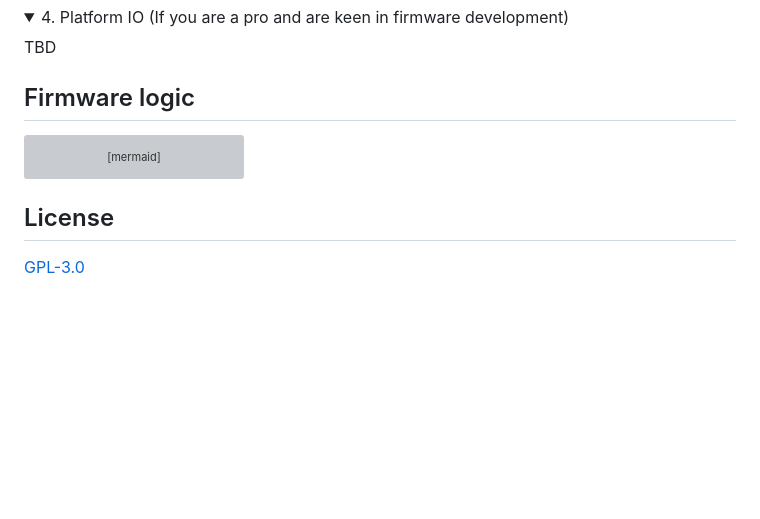
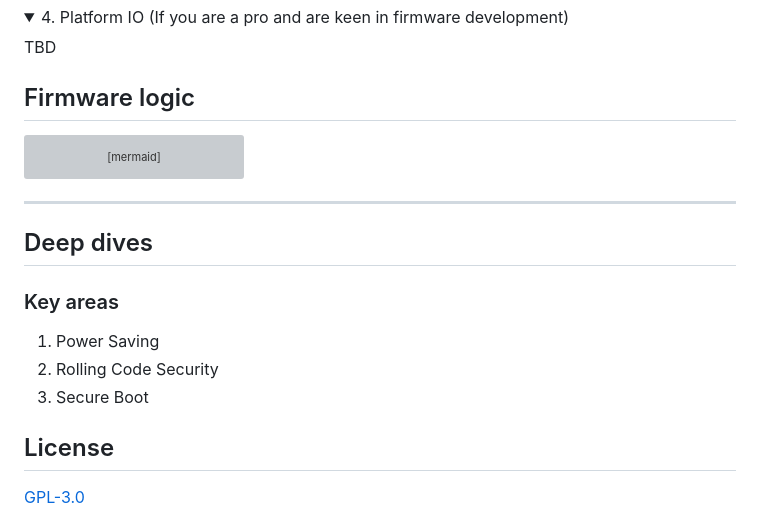
Before and after one commit to dattasaurabh82/help-button-firmware, a Markdown page: README.md, the part around the change. Rendered like a GitHub page; folded sections open; blank space fills up the shorter version; grey boxes are pictures that could not be loaded.

Commit message:
updating key areas desc scope in main readme

````diff
--- a/README.md
+++ b/README.md
@@ -363,6 +363,16 @@ flowchart TD
    style Legend fill:#fff,stroke:#333,stroke-width:1px
 ```
 
+---
+
+## Deep dives
+
+### Key areas
+
+1. Power Saving
+2. Rolling Code Security
+3. Secure Boot
+
 ## License
 
 [GPL-3.0](LICENSE)
````
